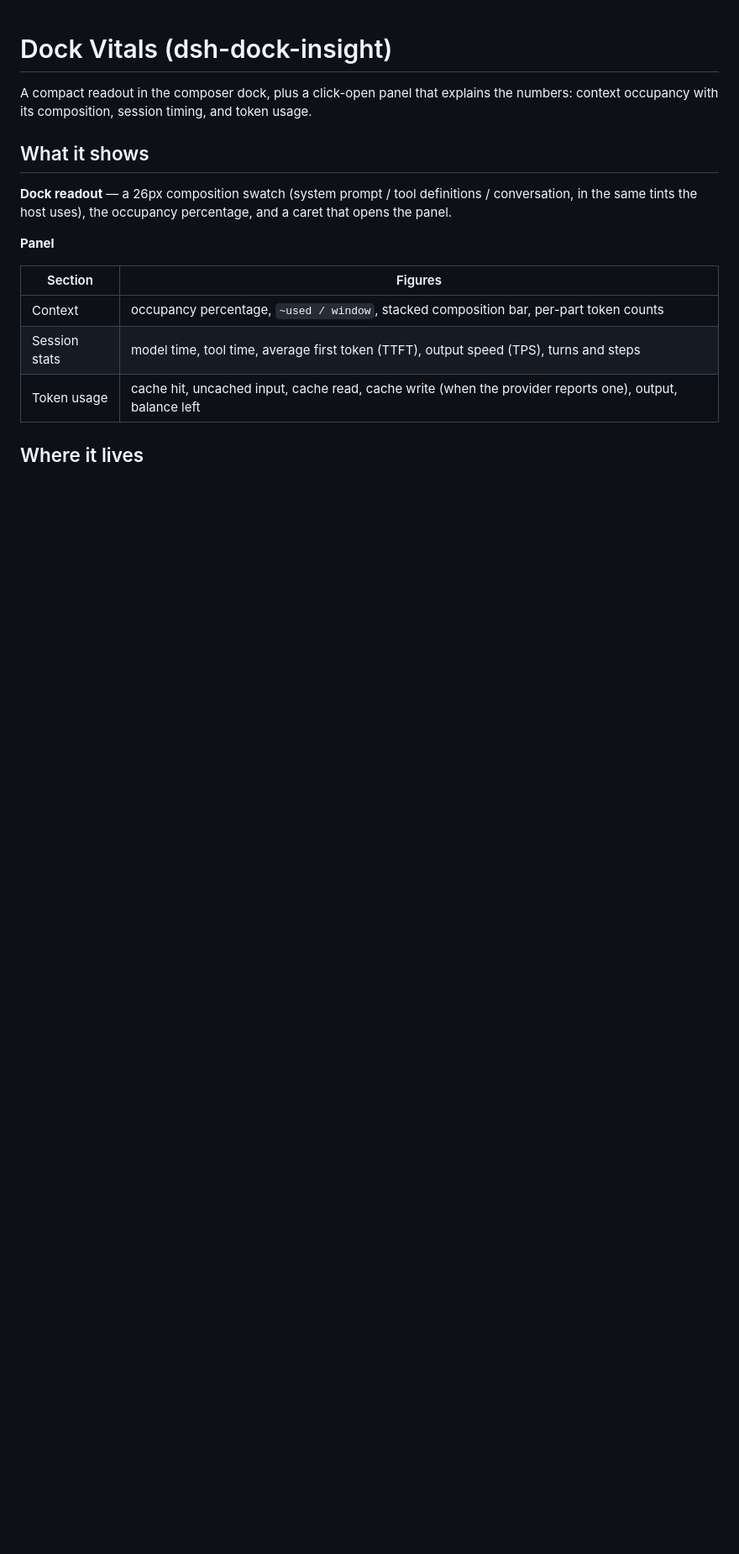
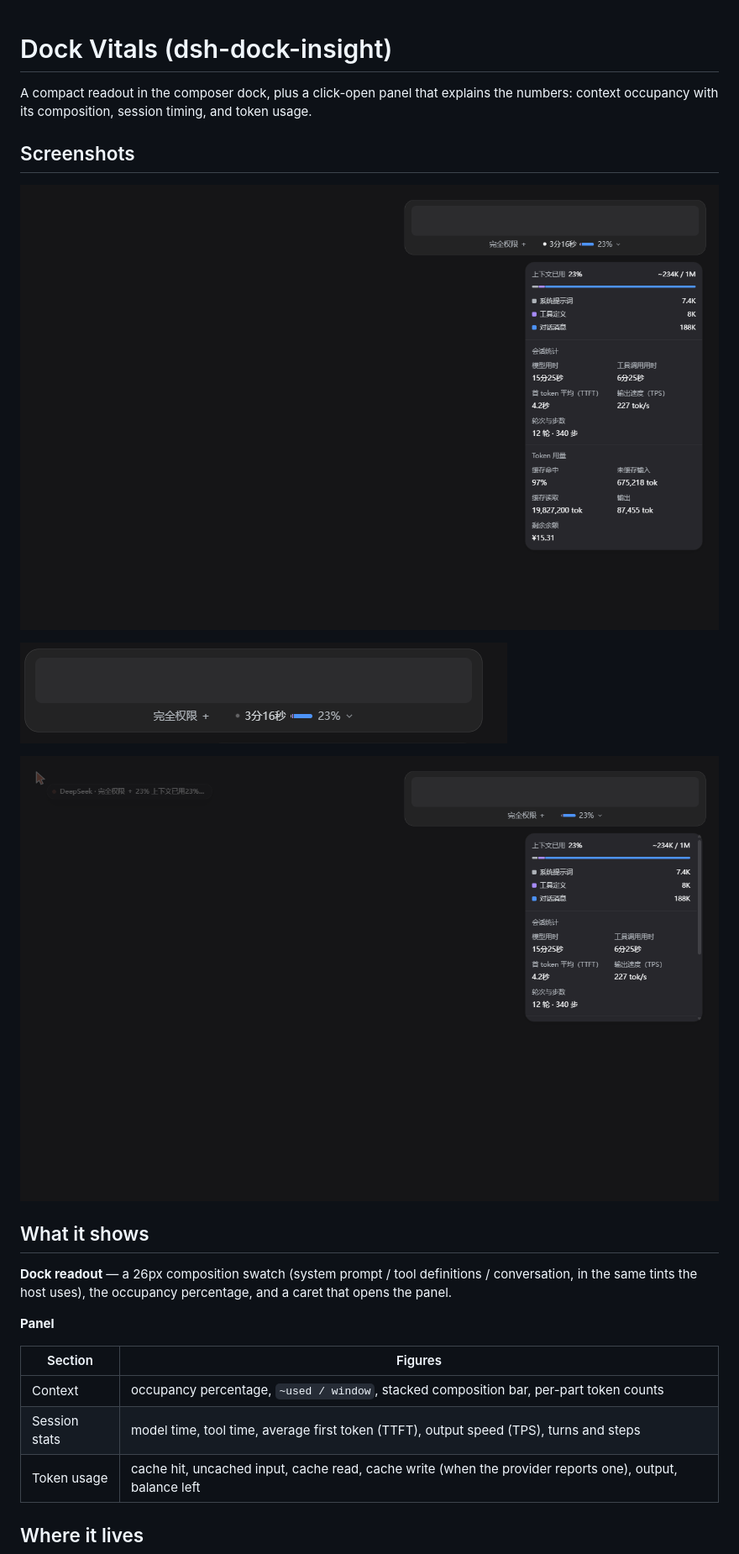
Before and after one commit to zkw90274-dot/dsh-dock-insight, a Markdown page: README.md, the part around the change. Shown at 84% size. Rendered like a GitHub page; pictures changed too: assets/screenshot-dock.png (added), assets/screenshot-panel.png (added), assets/screenshot-scroll.png (added); blank space fills up the shorter version.

Commit message:
docs: screenshots.json plus README screenshots

```diff
--- a/README.md
+++ b/README.md
@@ -3,6 +3,14 @@
 A compact readout in the composer dock, plus a click-open panel that explains
 the numbers: context occupancy with its composition, session timing, and token
 usage.
+
+## Screenshots
+
+![Panel](assets/screenshot-panel.png)
+
+![Dock readout, mid-reply](assets/screenshot-dock.png)
+
+![Scrolled panel](assets/screenshot-scroll.png)
 
 ## What it shows
 
```
Also changed, not shown: 2 other files.
